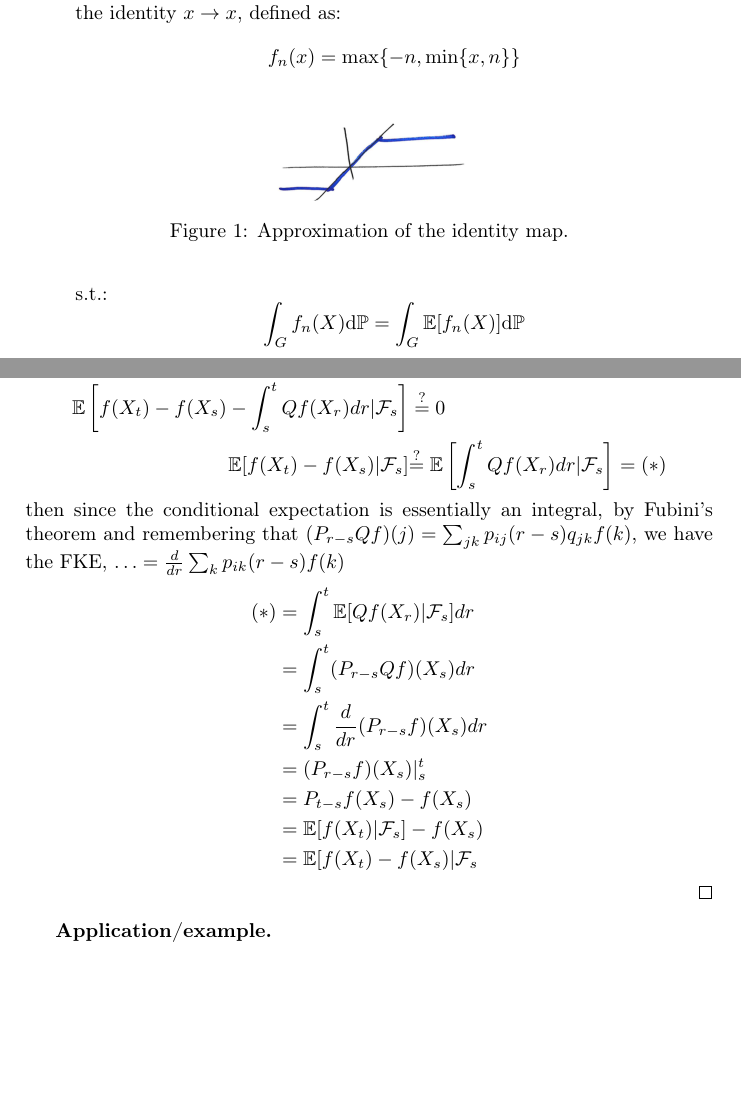
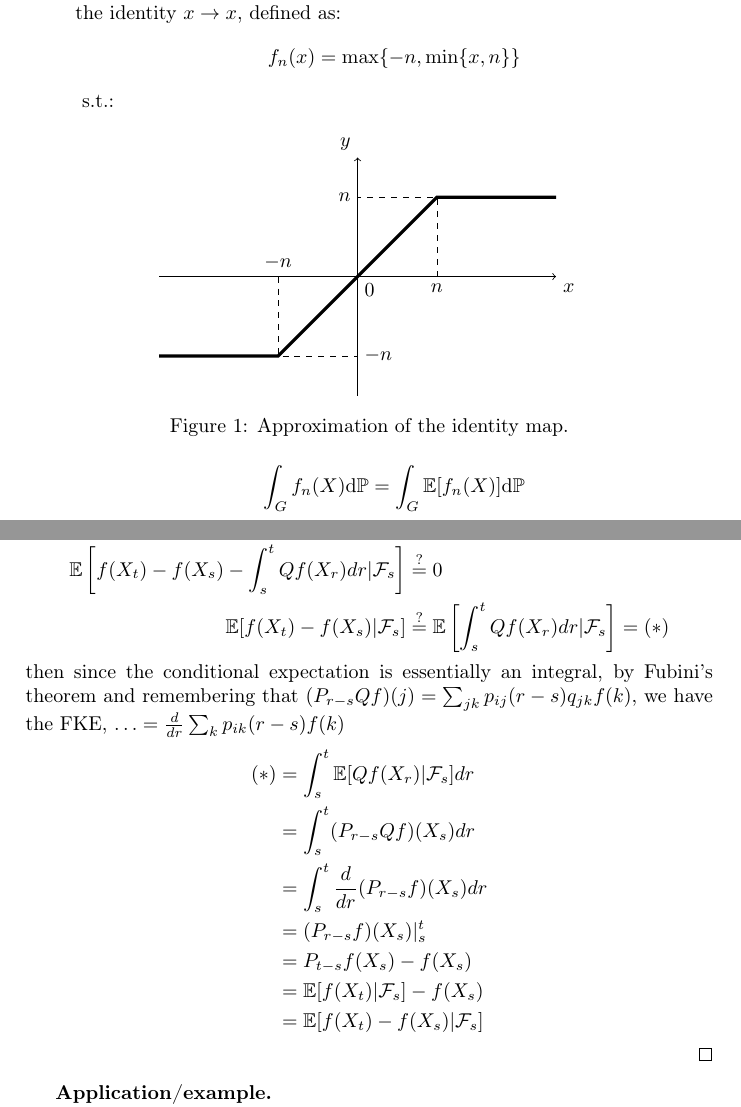
Before and after one commit to gabrielecorbo/Martingales, a LaTeX document (Martingales.tex): two parts of pages 4 and 12 of 13, joined at a grey line, cut so that both start at the same text, the shorter picture padded with empty space. Compiled offline with pdfLaTeX.

Commit message:
added tikz figure and minor fixes

```diff
--- a/Martingales.tex
+++ b/Martingales.tex
@@ -17,6 +17,7 @@
 \usepackage{xcolor}
 \usepackage{dsfont}
 \newcommand{\ind}{\mathds{1}}
+\usepackage{tikz}
 
 \usepackage{graphicx}
 \graphicspath{ {./images/} } % Path relative to the main .tex file
@@ -220,7 +221,29 @@ Hence we can construct a sequence of boundend functions to approximate the ident
 \begin{equation*}
 	f_n(x)=\max \{-n,\min \{x,n\}\}
 \end{equation*}
-\fg[Approximation of the identity map.]{0.3}{identity_approximation}
+\begin{figure}[htpb]
+	\centering
+	\begin{tikzpicture}
+	[declare function={N = 2;}, scale=0.7]
+
+	% axis
+	\draw[thin,->] (-5,0) -- (5,0) node[anchor=north west] {$x$};
+	\draw[thin,->] (0,-3) -- (0,3) node[anchor=south east] {$y$};
+
+	% dashed
+	\draw[dashed] ( N,0) node[below] { $n$} -- ( N, N) -- (0, N) node[left]   {$n$};
+	\draw[dashed] (-N,0) node[above] {$-n$} -- (-N,-N) -- (0,-N) node[right] {$-n$};
+
+	% function
+	\draw[ultra thick] (-5,-N) -- (-N,-N) -- (N,N) -- (5,N);
+
+	\coordinate[label=below right:$0$] (o) at (0,0);
+	%\draw[step=1cm,gray,ultra thin] (-6,-N-1) grid (6,4);
+
+	\end{tikzpicture}
+	\caption{Approximation of the identity map.}
+\end{figure}
+%\fg[Approximation of the identity map.]{0.3}{identity_approximation}
 s.t.:
 \begin{equation*}
 	\int_{G}f_n (X)\mathrm{d}\mathbb{P}=\int_{G}\mathbb{E}[f_n (X)]\mathrm{d}\mathbb{P}
@@ -625,7 +648,7 @@ because:
 	$\int _{0}^{t} =\int _{0}^{s} +\int _{s}^{t}$ \ \ \ ?????
 	\begin{align*}
 		\mathbb{E}\left[ f( X_{t}) -f( X_{s}) -\int _{s}^{t} Qf( X_{r}) dr|\mathcal{F}_{s}\right] & \questeq 0                                                                        \\
-		\mathbb{E}[ f( X_{t}) -f( X_{s}) |\mathcal{F}_{s}]                                        & \mathbb{\questeq E}\left[\int _{s}^{t} Qf( X_{r}) dr|\mathcal{F}_{s}\right] =( *)
+		\mathbb{E}[ f( X_{t}) -f( X_{s}) |\mathcal{F}_{s}]                                        & \questeq\mathbb{E}\left[\int _{s}^{t} Qf( X_{r}) dr|\mathcal{F}_{s}\right] =( *)
 	\end{align*}
 	then since the conditional expectation is essentially an integral, by Fubini's theorem and remembering that $( P_{r-s} Qf)( j) =\sum _{jk} p_{ij}( r-s) q_{jk} f( k)$, we have the FKE, $\dotsc =\frac{d}{dr}\sum _{k} p_{ik}( r-s) f( k)$
 	\begin{align*}
@@ -635,7 +658,7 @@ because:
 		     & =( P_{r-s} f)( X_{s}) |_{s}^{t}                           \\
 		     & =P_{t-s} f( X_{s}) -f( X_{s})                             \\
 		     & =\mathbb{E}[ f( X_{t}) |\mathcal{F}_{s}] -f( X_{s})       \\
-		     & =\mathbb{E}[ f( X_{t}) -f( X_{s}) |\mathcal{F}_{s}
+		     & =\mathbb{E}[ f( X_{t}) -f( X_{s}) |\mathcal{F}_{s}]
 	\end{align*}
 \end{proof}
 \textbf{Application/example.}
```
Also changed, not shown: Martingales.tex (2 more changed lines).
